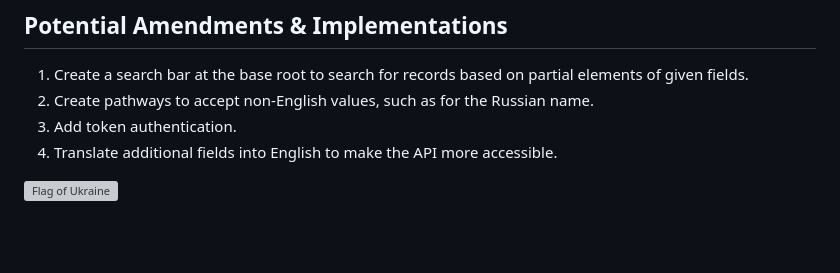
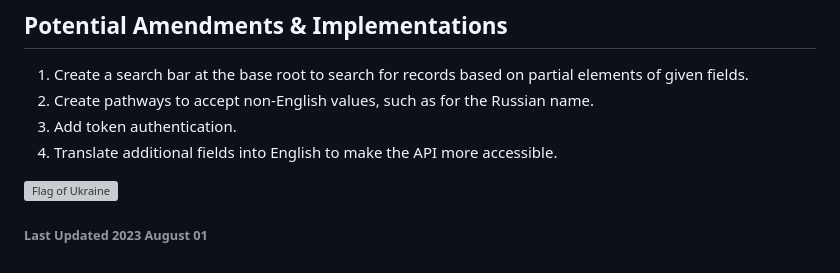
Before and after one commit to individual-ism/UA_Sanctions_API, a Markdown page: readme.md, the part around the change. GitHub-like rendering; blank space fills up the shorter version; grey boxes are pictures that could not be loaded.

```diff
--- a/readme.md
+++ b/readme.md
@@ -73,5 +73,7 @@ This API can be reached at its primary root at ***https://uasanctions.netlify.ap
 
 ![Flag of Ukraine](https://res.cloudinary.com/de6y97wif/image/upload/v1677557214/Ukraine_Flag_mflkgb.jpg)
 
+###### Last Updated 2023 August 01
+
 [GitHub_Repository]: https://github.com/individual-ism/UA_Sanctions_API/
 [Swagger]: https://swagger.io/tools/swagger-inspector/
```
